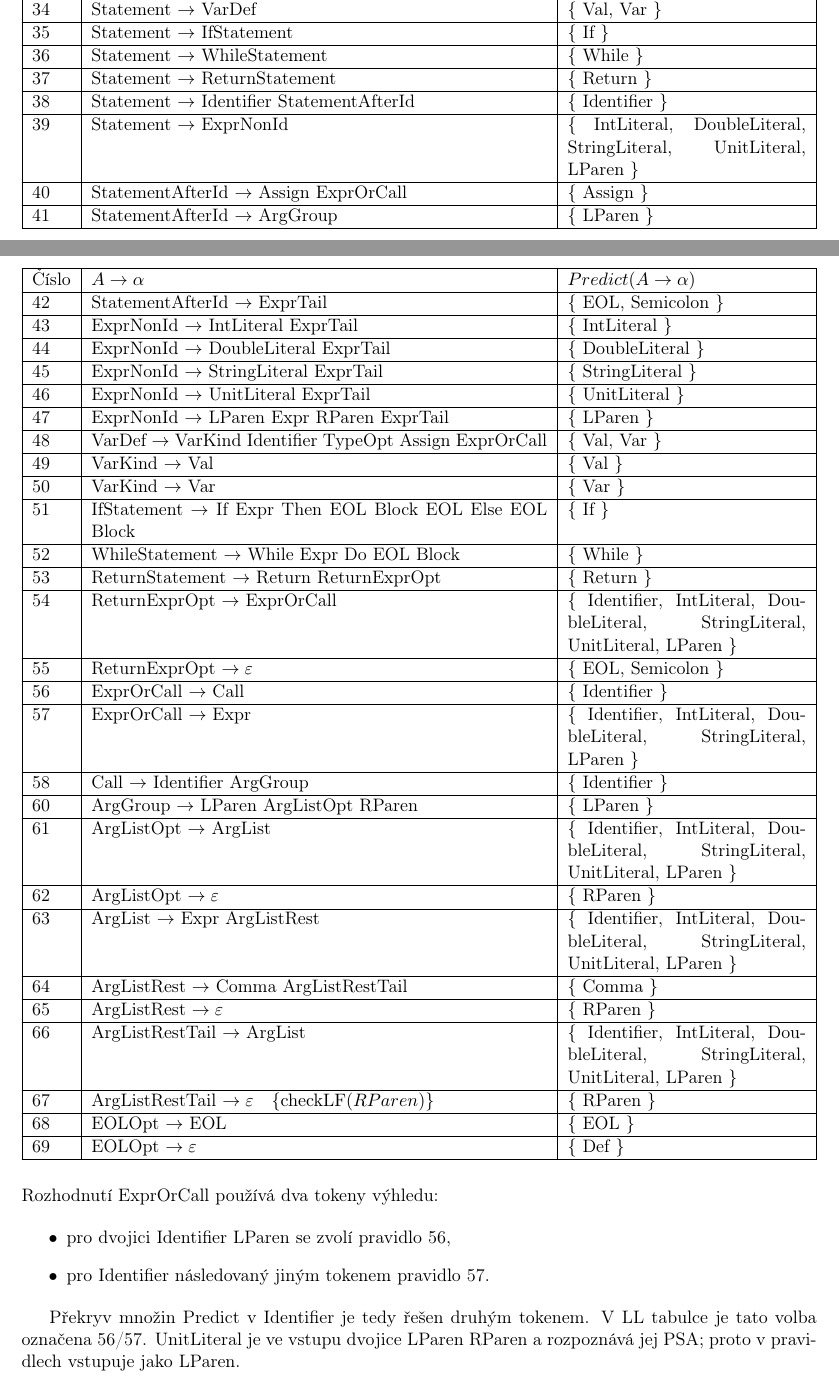
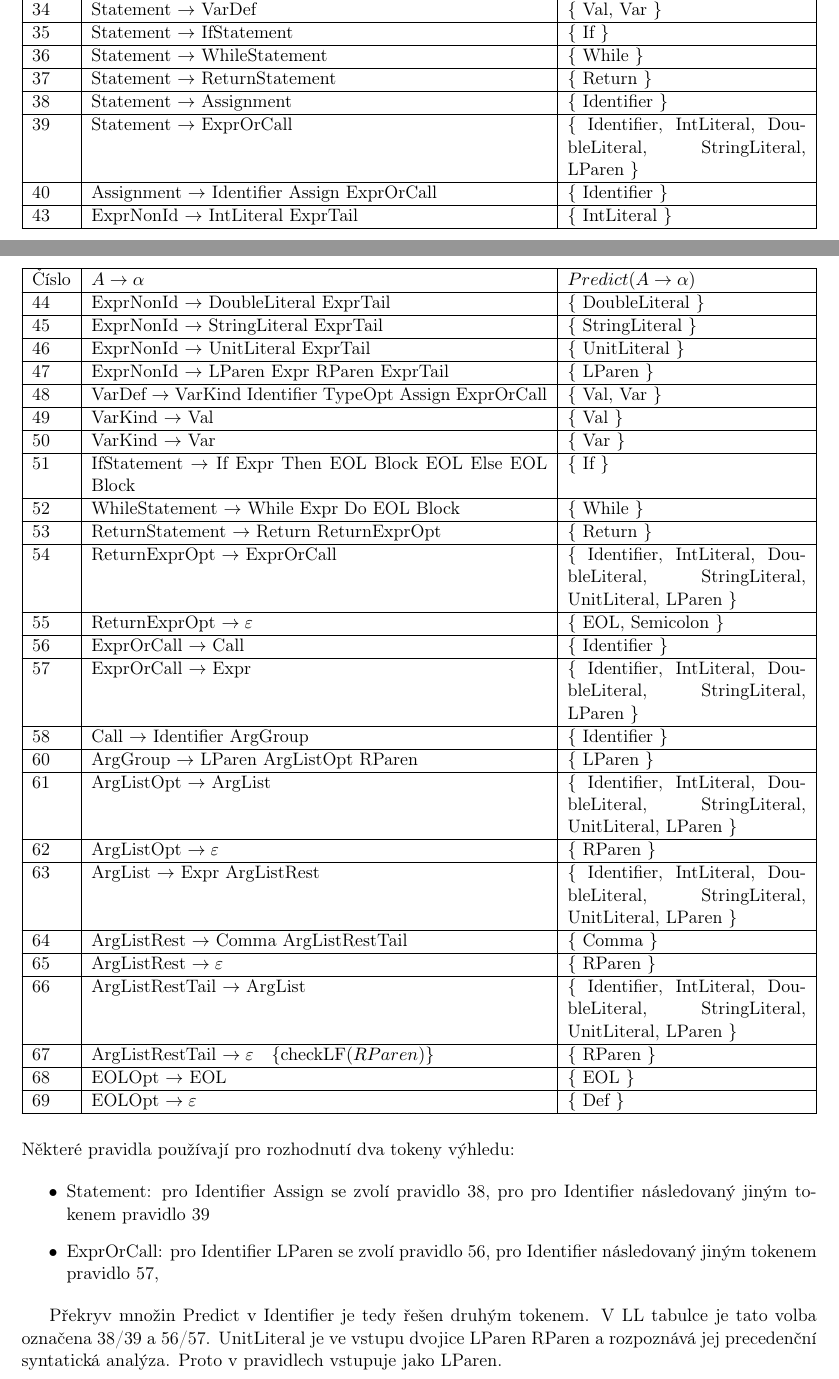
Before and after one commit to martinhuleja/IFJ_project, a LaTeX document (doc/dokumentace.tex): two parts of pages 2 and 3 of 6, joined at a grey line, cut so that both start at the same text. Compiled offline with pdfLaTeX.

Commit message:
refactor(parser): distinguish assignments using lookahead

```diff
--- a/doc/dokumentace.tex
+++ b/doc/dokumentace.tex
@@ -171,16 +171,12 @@ Pro syntaktickou analýzu shora dolů byla využita metoda rekurzivního sestupu
       & $\{$ While $\}$ \\ \hline
   37  & Statement $\rightarrow$ ReturnStatement
       & $\{$ Return $\}$ \\ \hline
-  38  & Statement $\rightarrow$ Identifier StatementAfterId
+  38  & Statement $\rightarrow$ Assignment
       & $\{$ Identifier $\}$ \\ \hline
-  39  & Statement $\rightarrow$ ExprNonId
-      & $\{$ IntLiteral, DoubleLiteral, StringLiteral, UnitLiteral, LParen $\}$ \\ \hline
-  40  & StatementAfterId $\rightarrow$ Assign ExprOrCall
-      & $\{$ Assign $\}$ \\ \hline
-  41  & StatementAfterId $\rightarrow$ ArgGroup
-      & $\{$ LParen $\}$ \\ \hline
-  42  & StatementAfterId $\rightarrow$ ExprTail
-      & $\{$ EOL, Semicolon $\}$ \\ \hline
+  39  & Statement $\rightarrow$ ExprOrCall
+      & $\{$ Identifier, IntLiteral, DoubleLiteral, StringLiteral, LParen $\}$ \\ \hline
+  40  & Assignment $\rightarrow$ Identifier Assign ExprOrCall
+      & $\{$ Identifier $\}$ \\ \hline
   43  & ExprNonId $\rightarrow$ IntLiteral ExprTail
       & $\{$ IntLiteral $\}$ \\ \hline
   44  & ExprNonId $\rightarrow$ DoubleLiteral ExprTail
@@ -236,15 +232,17 @@ Pro syntaktickou analýzu shora dolů byla využita metoda rekurzivního sestupu
 
 \end{xltabular}
 
-\noindent Rozhodnutí ExprOrCall používá dva tokeny výhledu:
+\noindent Některé pravidla používají pro rozhodnutí dva tokeny výhledu:
 
 \begin{itemize}
-  \item pro dvojici Identifier LParen se zvolí pravidlo 56,
-  \item pro Identifier následovaný jiným tokenem pravidlo 57.
+  \item Statement: pro Identifier Assign se zvolí pravidlo 38, pro pro Identifier následovaný jiným tokenem pravidlo 39
+  \item ExprOrCall: pro Identifier LParen se zvolí pravidlo 56, pro Identifier následovaný jiným tokenem
+    pravidlo 57,
 \end{itemize}
 
-Překryv množin Predict v Identifier je tedy řešen druhým tokenem. V LL tabulce je tato volba označena 56/57.
-UnitLiteral je ve vstupu dvojice LParen RParen a rozpoznává jej PSA; proto v pravidlech vstupuje jako LParen. \\
+Překryv množin Predict v Identifier je tedy řešen druhým tokenem. V LL tabulce je tato volba označena 38/39 a 56/57.
+UnitLiteral je ve vstupu dvojice LParen RParen a rozpoznává jej precedenční syntatická analýza.
+Proto v pravidlech vstupuje jako LParen. \\
 
 \noindent $\mathrm{checkLF}(token) \Longleftrightarrow token.type = RParen \wedge token.lf\_before\_rparen = true$ \\
 
```
Also changed, not shown: doc/dokumentace.tex (6 more changed lines), 3 other files.
